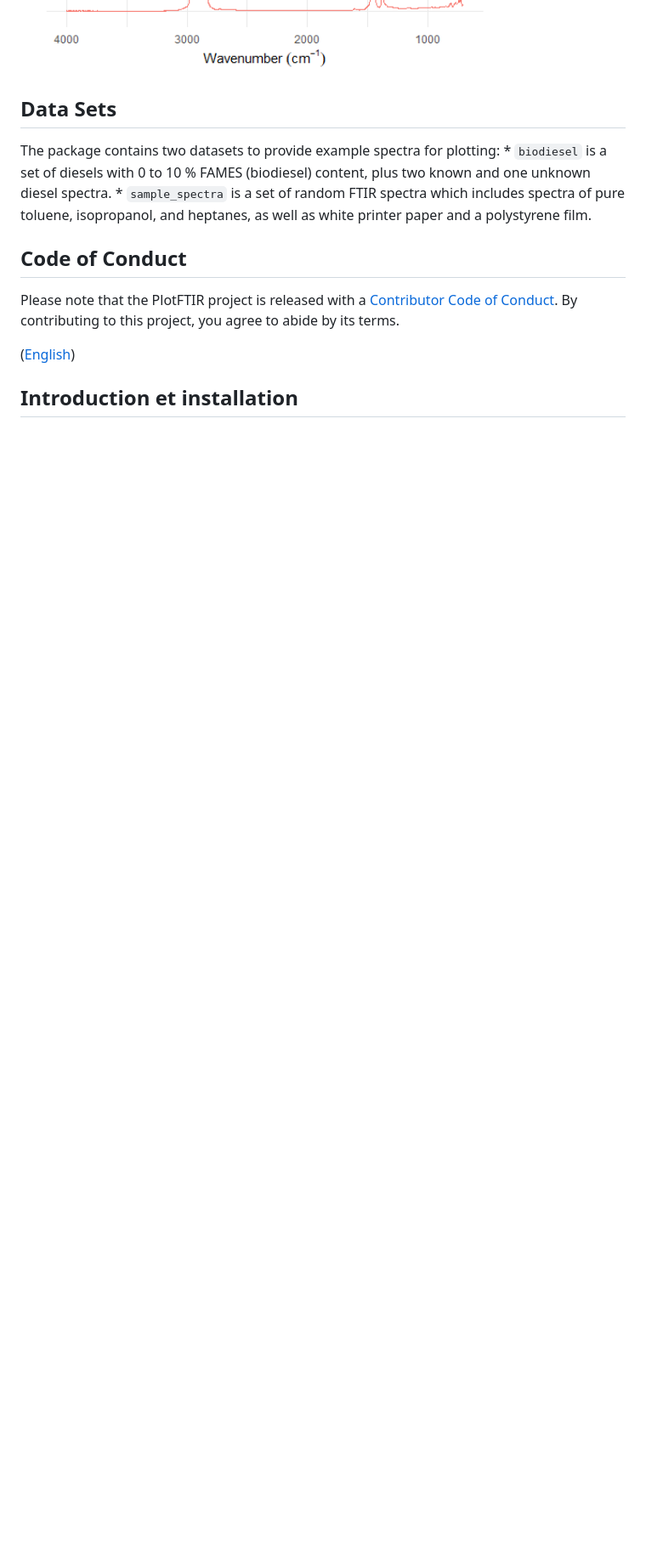
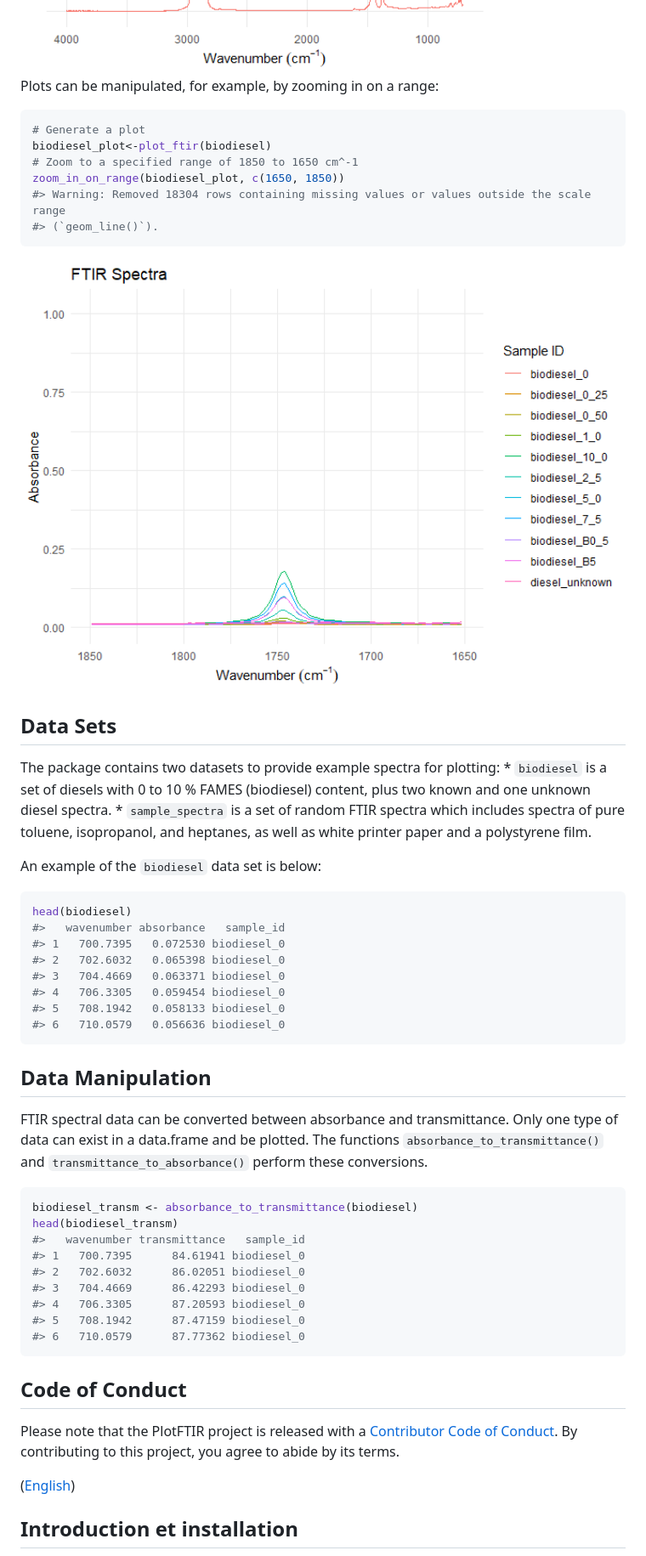
Before and after one commit to NRCan/PlotFTIR, a Markdown page: README.md, the part around the change printed below. Shown: that part at 85% size. Drawn GitHub-style; pictures changed too: man/figures/README-biodiesel_zoom_en-1.png (added), man/figures/README-biodiesel_zoom_fr-1.png (added); blank space fills up the shorter version.

````diff
--- a/README.md
+++ b/README.md
@@ -46,6 +46,19 @@ plot_ftir_stacked(biodiesel)
 
 <img src="man/figures/README-stack_plot_en-1.png" width="100%" />
 
+Plots can be manipulated, for example, by zooming in on a range:
+
+``` r
+# Generate a plot
+biodiesel_plot<-plot_ftir(biodiesel)
+# Zoom to a specified range of 1850 to 1650 cm^-1
+zoom_in_on_range(biodiesel_plot, c(1650, 1850))
+#> Warning: Removed 18304 rows containing missing values or values outside the scale range
+#> (`geom_line()`).
+```
+
+<img src="man/figures/README-biodiesel_zoom_en-1.png" width="100%" />
+
 ## Data Sets
 
 The package contains two datasets to provide example spectra for
@@ -54,6 +67,38 @@ plotting: \* `biodiesel` is a set of diesels with 0 to 10 % FAMES
 `sample_spectra` is a set of random FTIR spectra which includes spectra
 of pure toluene, isopropanol, and heptanes, as well as white printer
 paper and a polystyrene film.
+
+An example of the `biodiesel` data set is below:
+
+``` r
+head(biodiesel)
+#>   wavenumber absorbance   sample_id
+#> 1   700.7395   0.072530 biodiesel_0
+#> 2   702.6032   0.065398 biodiesel_0
+#> 3   704.4669   0.063371 biodiesel_0
+#> 4   706.3305   0.059454 biodiesel_0
+#> 5   708.1942   0.058133 biodiesel_0
+#> 6   710.0579   0.056636 biodiesel_0
+```
+
+## Data Manipulation
+
+FTIR spectral data can be converted between absorbance and
+transmittance. Only one type of data can exist in a data.frame and be
+plotted. The functions `absorbance_to_transmittance()` and
+`transmittance_to_absorbance()` perform these conversions.
+
+``` r
+biodiesel_transm <- absorbance_to_transmittance(biodiesel)
+head(biodiesel_transm)
+#>   wavenumber transmittance   sample_id
+#> 1   700.7395      84.61941 biodiesel_0
+#> 2   702.6032      86.02051 biodiesel_0
+#> 3   704.4669      86.42293 biodiesel_0
+#> 4   706.3305      87.20593 biodiesel_0
+#> 5   708.1942      87.47159 biodiesel_0
+#> 6   710.0579      87.77362 biodiesel_0
+```
 
 ## Code of Conduct
 
````
Also changed, not shown: other parts of README.md (+50 -4 lines), 1 other file.
